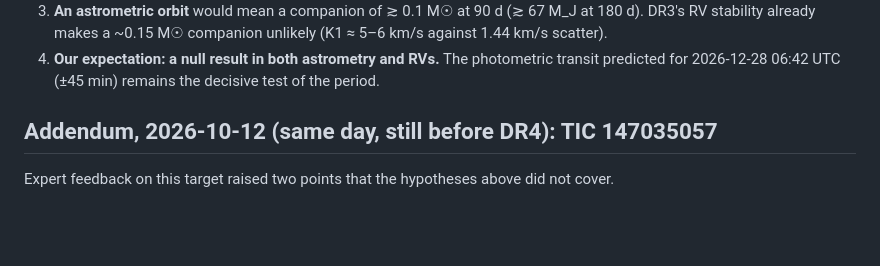
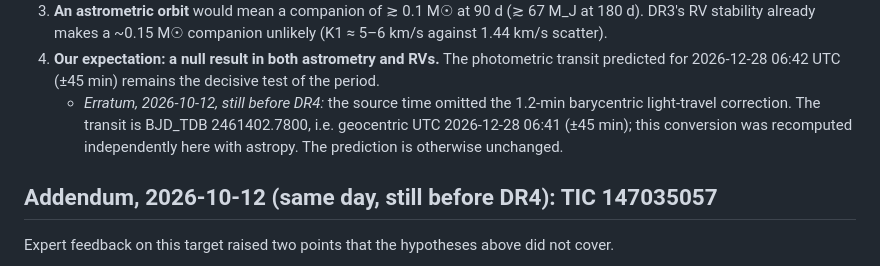
Before and after one commit to coracle-us/gaia-dr4, a Markdown page: notes/dr4_predictions.md, the part around the change. GitHub-like rendering; blank space fills up the shorter version.

Commit message:
dr4_predictions: dated erratum for the TIC 159614322 transit UTC time (light-travel term)
Co-Authored-By: Claude Opus 5.5 <noreply@anthropic.com>

```diff
--- a/notes/dr4_predictions.md
+++ b/notes/dr4_predictions.md
@@ -66,6 +66,7 @@ The RV limits assume the DR3 per-epoch precision and twice the DR3 number of epo
 2. **An RV signal at 89.965 or 179.930 d** with K ≳ 1 km/s would mean a brown dwarf or low-mass star.
 3. **An astrometric orbit** would mean a companion of ≳ 0.1 M☉ at 90 d (≳ 67 M_J at 180 d). DR3's RV stability already makes a ~0.15 M☉ companion unlikely (K1 ≈ 5–6 km/s against 1.44 km/s scatter).
 4. **Our expectation: a null result in both astrometry and RVs.** The photometric transit predicted for 2026-12-28 06:42 UTC (±45 min) remains the decisive test of the period.
+   - *Erratum, 2026-10-12, still before DR4:* the source time omitted the 1.2-min barycentric light-travel correction. The transit is BJD_TDB 2461402.7800, i.e. geocentric UTC 2026-12-28 06:41 (±45 min); this conversion was recomputed independently here with astropy. The prediction is otherwise unchanged.
 
 ## Addendum, 2026-10-12 (same day, still before DR4): TIC 147035057
 
```
